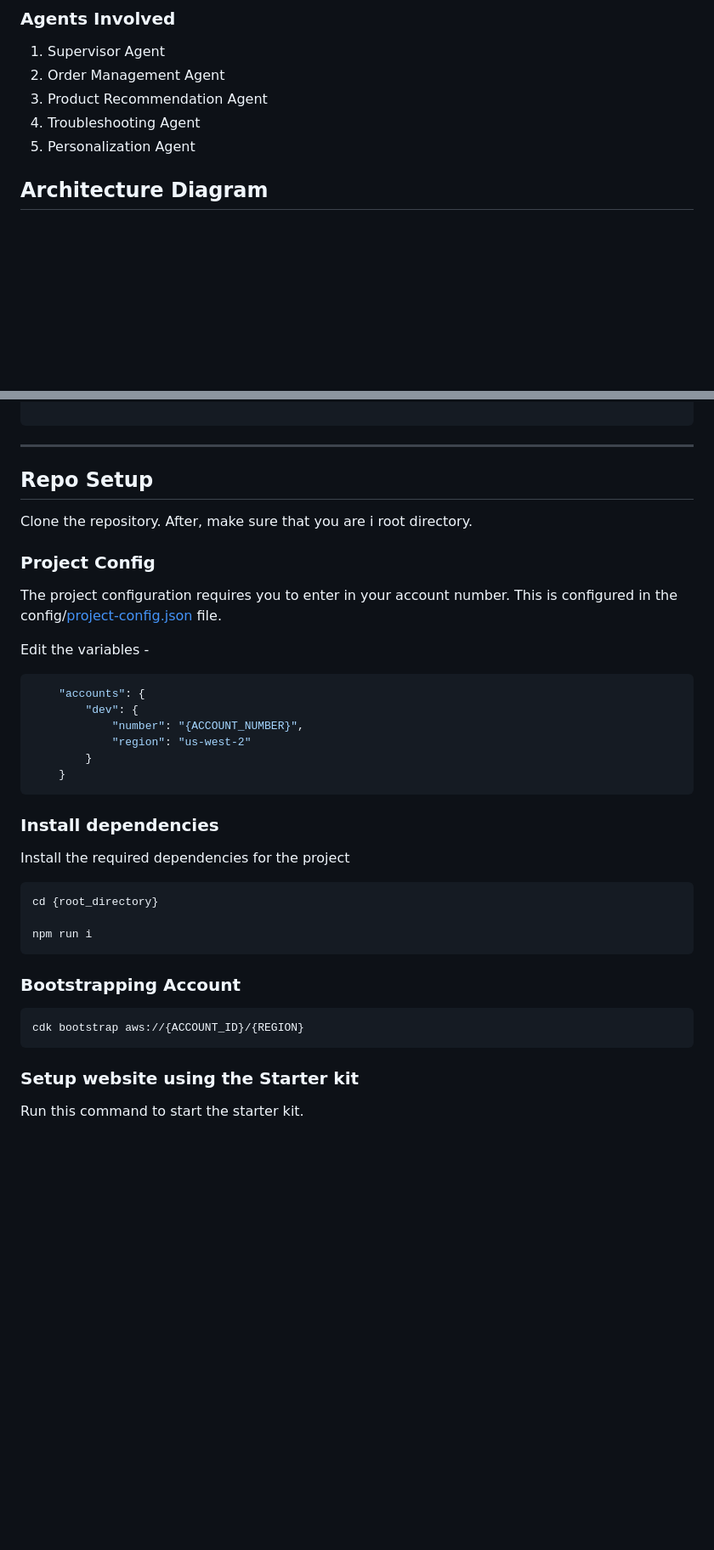
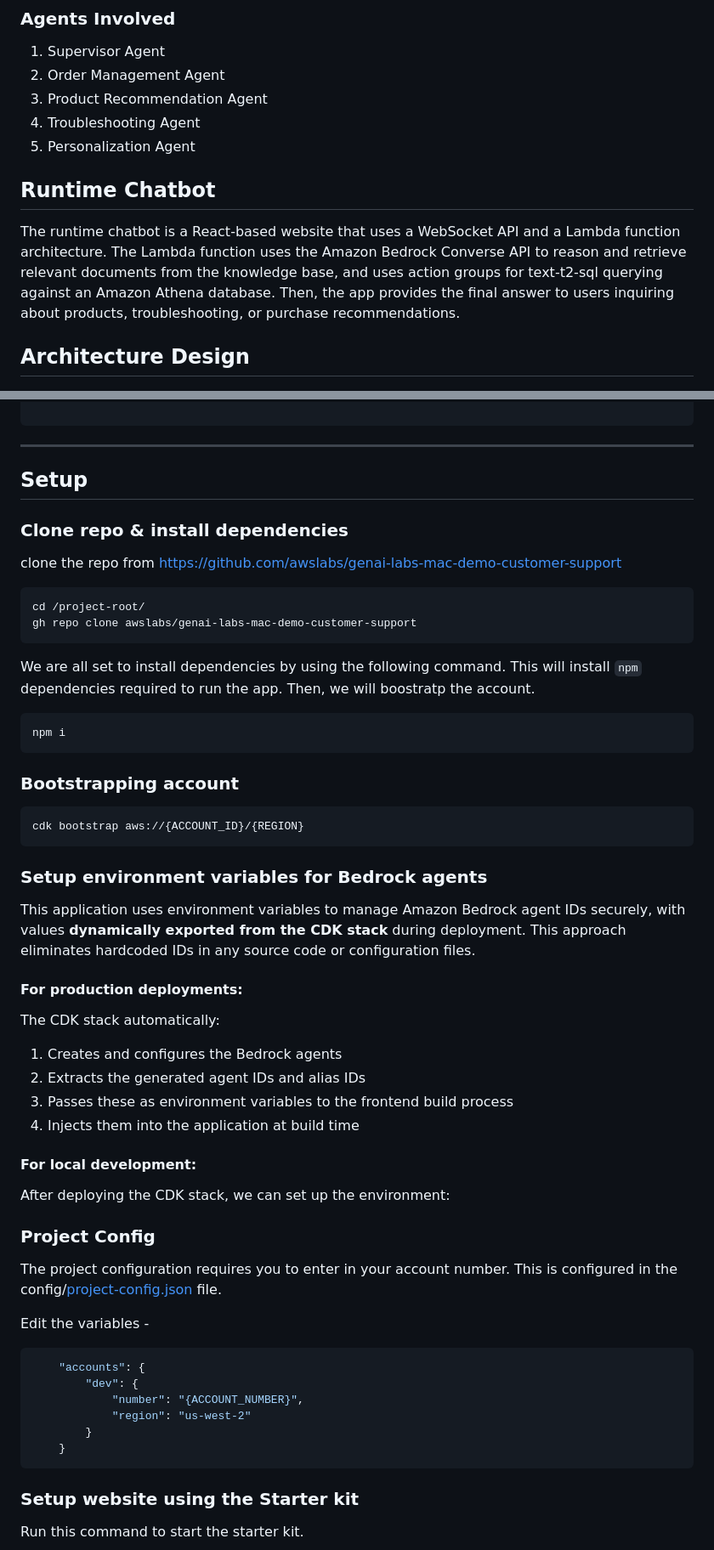
Before and after one commit to danielcandcle27-crypto/guidance-for-multi-agent-orchestration-on-aws, a Markdown page: README.md, 2 parts joined by grey strips. Shown: that part at 85% size. Rendered like a GitHub page; blank space fills up the shorter version.

````diff
--- a/README.md
+++ b/README.md
@@ -23,6 +50,10 @@ To demonstrate the capabilities of our multi-agent system, we've developed an in
 4. Troubleshooting Agent
 5. Personalization Agent
 
-## Architecture Diagram
 
+## Runtime Chatbot
+The runtime chatbot is a React-based website that uses a WebSocket API and a Lambda function architecture. The Lambda function uses the Amazon Bedrock Converse API to reason and retrieve relevant documents from the knowledge base, and uses action groups for text-t2-sql querying against an Amazon Athena database. Then, the app provides the final answer to users inquiring about products, troubleshooting, or purchase recommendations.
+
+
+## Architecture Design
 ![Diagram2](docs/kit/images/genai-mac-arch-diagram.png)
@@ -115,9 +176,43 @@ Default output format: json
 
 ---
 
-## Repo Setup
+## Setup
 
-Clone the repository. After, make sure that you are i root directory.
+
+### Clone repo & install dependencies
+clone the repo from <https://github.com/awslabs/genai-labs-mac-demo-customer-support>
+
+```bash
+cd /project-root/
+gh repo clone awslabs/genai-labs-mac-demo-customer-support
+```
+
+We are all set to install dependencies by using the following command. This will install `npm` dependencies required to run the app. Then, we will boostratp the account.
+
+```bash
+npm i
+```
+
+### Bootstrapping account
+
+```bash
+cdk bootstrap aws://{ACCOUNT_ID}/{REGION}
+```
+
+### Setup environment variables for Bedrock agents
+
+This application uses environment variables to manage Amazon Bedrock agent IDs securely, with values **dynamically exported from the CDK stack** during deployment. This approach eliminates hardcoded IDs in any source code or configuration files.
+
+#### For production deployments:
+The CDK stack automatically:
+1. Creates and configures the Bedrock agents
+2. Extracts the generated agent IDs and alias IDs
+3. Passes these as environment variables to the frontend build process
+4. Injects them into the application at build time
+
+#### For local development:
+After deploying the CDK stack, we can set up the environment:
+
 
 ### Project Config
 
@@ -133,24 +228,6 @@ Edit the variables -
         }
     }
 ```
-
-
-### Install dependencies
-
-Install the required dependencies for the project
-
-```bash
-cd {root_directory}
-
-npm run i
-```
-
-### Bootstrapping Account
-
-```bash
-cdk bootstrap aws://{ACCOUNT_ID}/{REGION}
-```
-
 
 ### Setup website using the Starter kit
 
````
Also changed, not shown: other parts of README.md (+58 -1 lines).
